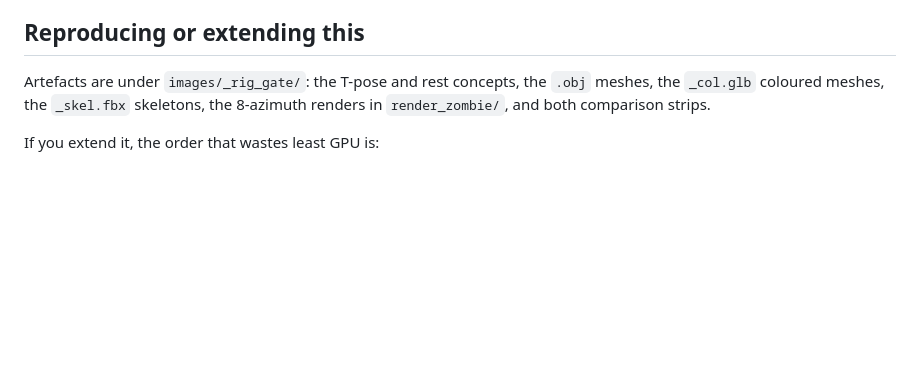
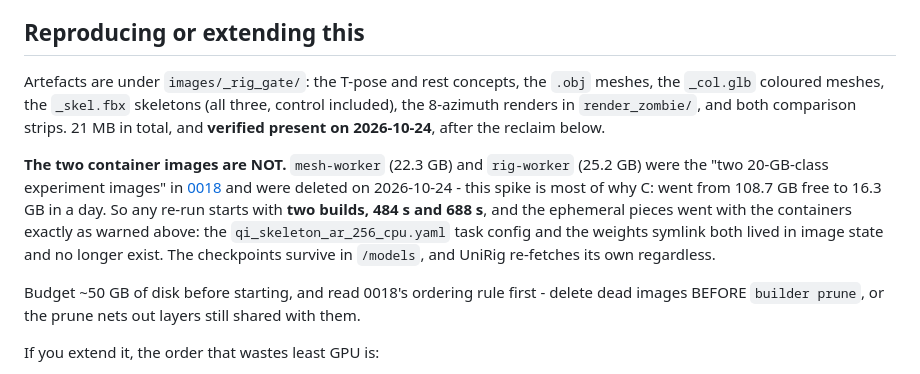
Before and after one commit to Mortehay/llama-cpp-only-cpu, a Markdown page: .ai/decisions/0016-rig-gate-retest-and-off-card-3d.md, the part around the change. Drawn GitHub-style; blank space fills up the shorter version.

Commit message:
docs(adr): 0016's images were reclaimed the next day - say what that costs
The reproduce section was written while mesh-worker (22.3 GB) and rig-worker
(25.2 GB) still existed. They are the "two 20-GB-class experiment images" in
0018 and were deleted 2026-10-24, so this spike is most of why C: went from
108.7 GB free to 16.3 GB in a day.

Records what a re-run now costs - two builds at 484 s and 688 s - and that the
ephemeral pieces went with the containers exactly as the document already
warned: the CPU task config and the weights symlink lived in image state. The
checkpoints survive in /models, and UniRig re-fetches its own anyway.

Also confirms the file artefacts DID survive: 21 MB under images/_rig_gate/,
all three skeletons including the control, verified 2026-10-24. Without that
check the section was pointing at something nobody had looked for since the
reclaim.

Co-Authored-By: Claude Opus 5 <noreply@anthropic.com>

```diff
--- a/.ai/decisions/0016-rig-gate-retest-and-off-card-3d.md
+++ b/.ai/decisions/0016-rig-gate-retest-and-off-card-3d.md
@@ -314,8 +314,24 @@ check reported one already running.
 ## Reproducing or extending this
 
 Artefacts are under `images/_rig_gate/`: the T-pose and rest concepts, the
-`.obj` meshes, the `_col.glb` coloured meshes, the `_skel.fbx` skeletons, the
-8-azimuth renders in `render_zombie/`, and both comparison strips.
+`.obj` meshes, the `_col.glb` coloured meshes, the `_skel.fbx` skeletons (all
+three, control included), the 8-azimuth renders in `render_zombie/`, and both
+comparison strips. 21 MB in total, and **verified present on 2026-10-24**,
+after the reclaim below.
+
+**The two container images are NOT.** `mesh-worker` (22.3 GB) and
+`rig-worker` (25.2 GB) were the "two 20-GB-class experiment images" in
+[0018](0018-disk-retention-is-a-policy.md) and were deleted on 2026-10-24 -
+this spike is most of why C: went from 108.7 GB free to 16.3 GB in a day. So
+any re-run starts with **two builds, 484 s and 688 s**, and the ephemeral
+pieces went with the containers exactly as warned above: the
+`qi_skeleton_ar_256_cpu.yaml` task config and the weights symlink both lived
+in image state and no longer exist. The checkpoints survive in `/models`,
+and UniRig re-fetches its own regardless.
+
+Budget ~50 GB of disk before starting, and read 0018's ordering rule first -
+delete dead images BEFORE `builder prune`, or the prune nets out layers still
+shared with them.
 
 If you extend it, the order that wastes least GPU is:
 
```
